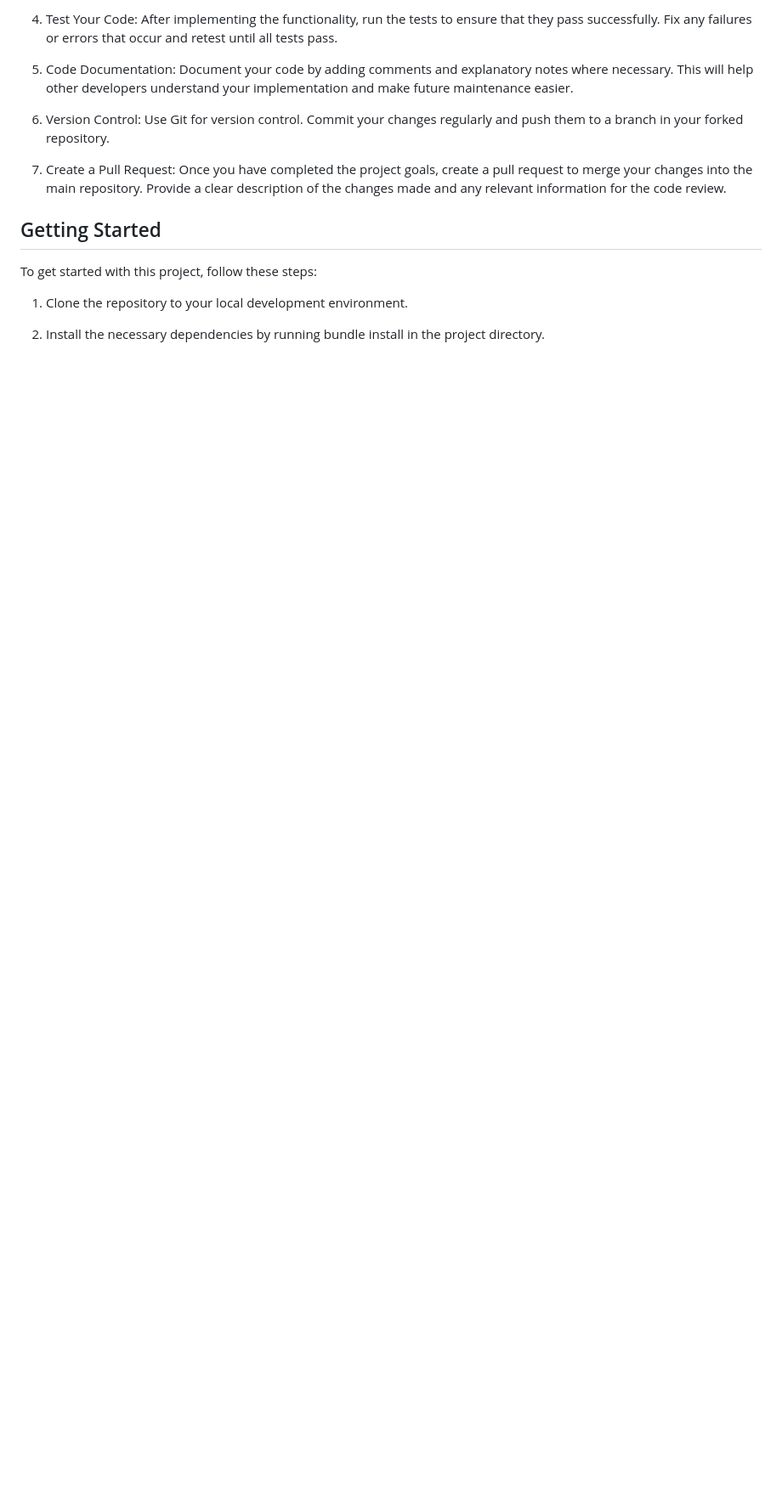
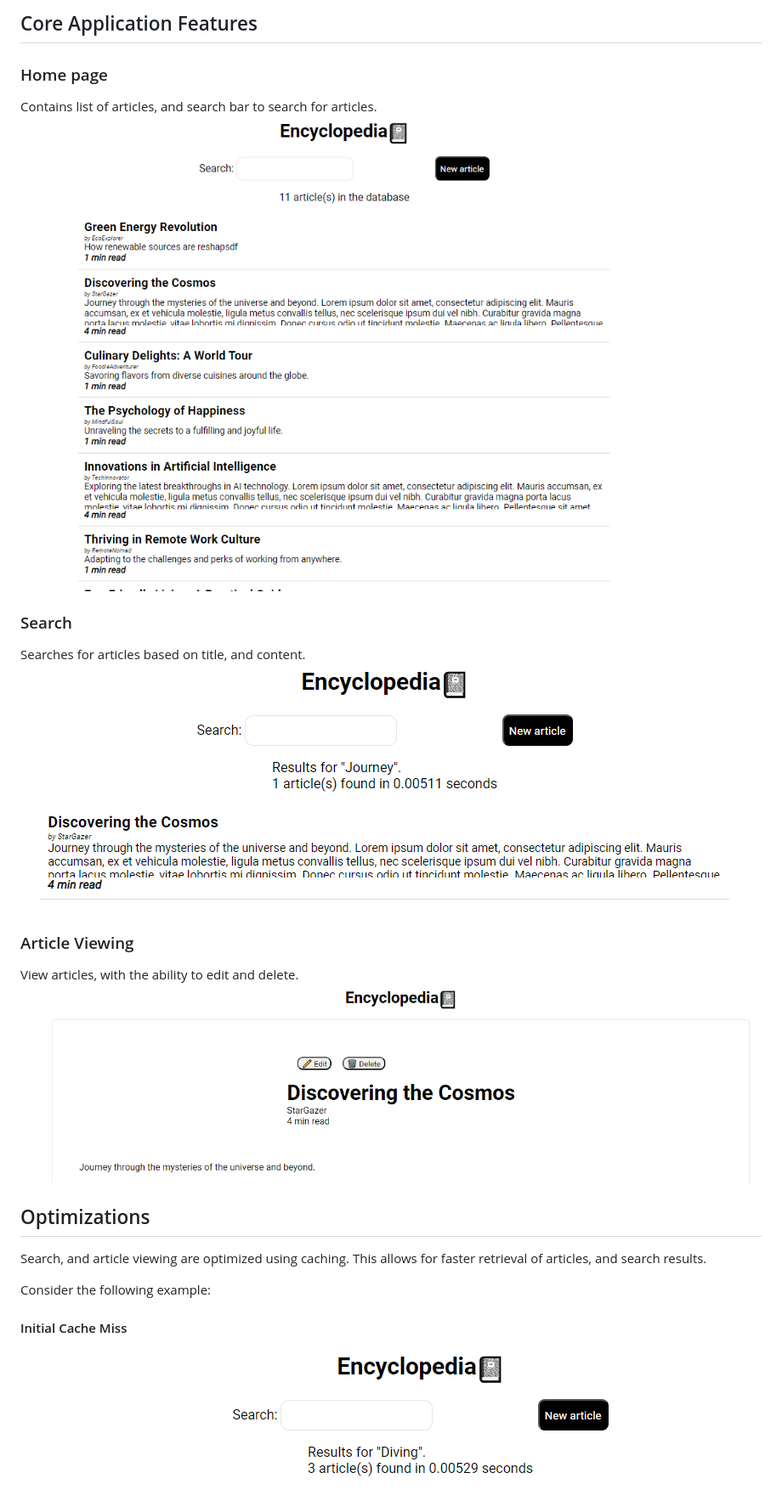
Before and after one commit to Shopify/eng-intern-assessment-rails, a Markdown page: README.md, the part around the change printed below. Shown: that part at 85% size. Rendered like a GitHub page; pictures changed too: readme-images/image-1.png (added), readme-images/image-2.png (added), readme-images/image-3.png (added); blank space fills up the shorter version.

Commit message:
doc: modified readme, and centered some text

```diff
--- a/README.md
+++ b/README.md
@@ -20,16 +41,23 @@ The main goal of this internship project is to implement the functionality requi
 
-4. Test Your Code: After implementing the functionality, run the tests to ensure that they pass successfully. Fix any failures or errors that occur and retest until all tests pass.
+## Core Application Features
+### Home page
+Contains list of articles, and search bar to search for articles.
+![Alt text](readme-images/image-1.png)
+### Search
+Searches for articles based on title, and content.
+![Alt text](readme-images/image.png)
 
-5. Code Documentation: Document your code by adding comments and explanatory notes where necessary. This will help other developers understand your implementation and make future maintenance easier.
+### Article Viewing
+View articles, with the ability to edit and delete.
+![Alt text](readme-images/image-2.png)
 
-6. Version Control: Use Git for version control. Commit your changes regularly and push them to a branch in your forked repository.
 
-7. Create a Pull Request: Once you have completed the project goals, create a pull request to merge your changes into the main repository. Provide a clear description of the changes made and any relevant information for the code review.
+## Optimizations
 
-## Getting Started
-To get started with this project, follow these steps:
+Search, and article viewing are optimized using caching. This allows for faster retrieval of articles, and search results.
 
-1. Clone the repository to your local development environment.
+Consider the following example:
 
-2. Install the necessary dependencies by running bundle install in the project directory.
+#### Initial Cache Miss
+![Alt text](readme-images/image-3.png)
 
```
Also changed, not shown: other parts of README.md (+39 -31 lines), readme-images/image-4.png (added), readme-images/image-5.png (added), 7 other files.
